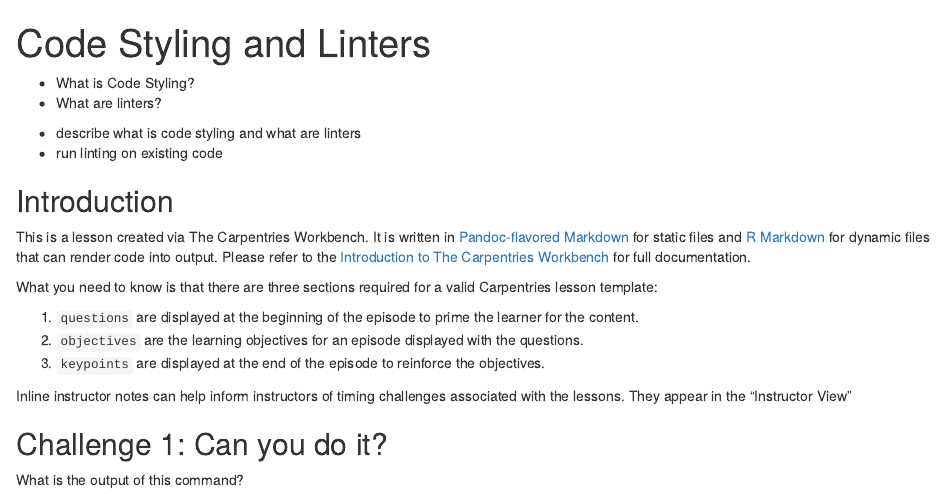
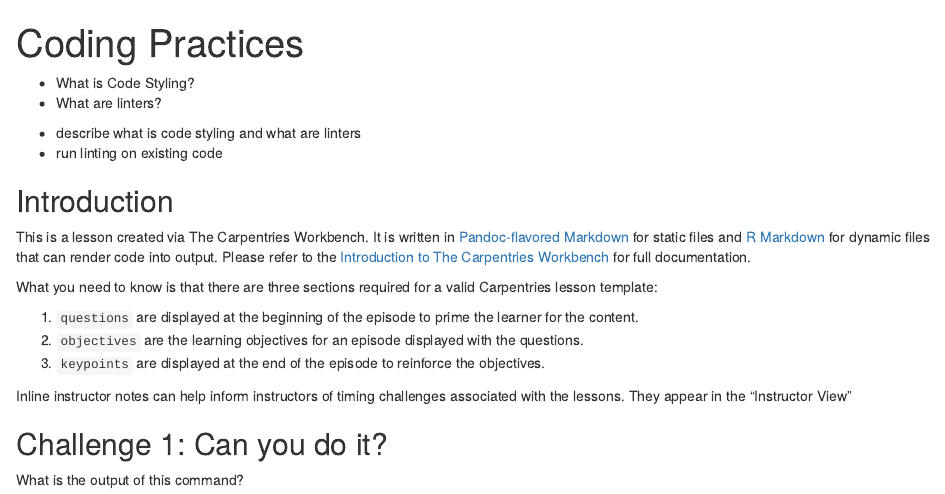
Before and after one commit to erwinlares/intermediate-software-dev-r, an R Markdown document (episodes/04-code-practices.Rmd): the page in a window 1100 px wide, from its top. Rendered offline with R 4.5, knitr and Pandoc, with nearby package versions; badge pictures from the web are left out.

Commit message:
updating lesson name

```diff
--- a/episodes/04-code-practices.Rmd
+++ b/episodes/04-code-practices.Rmd
@@ -1,5 +1,5 @@
 ---
-title: "Code Styling and Linters"
+title: "Coding Practices"
 teaching: 50
 exercises: 4
 ---
```
